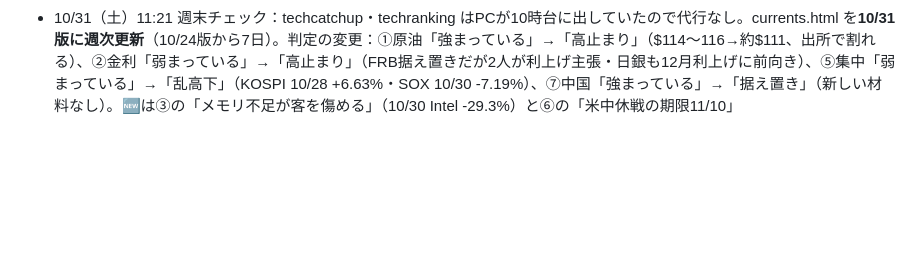
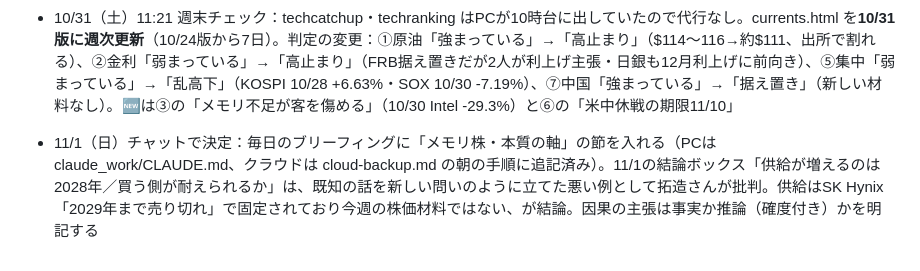
Before and after one commit to takuzou0127/takuzou0127.github.io, a Markdown page: cloud-memory.md, the part around the change. Drawn GitHub-style; blank space fills up the shorter version.

```diff
--- a/cloud-memory.md
+++ b/cloud-memory.md
@@ -363,3 +363,5 @@
 - 10/24（土）11:20 週末チェック：techcatchup・techranking はPCが10時台に出していたので代行なし。currents.html（時代のうねり）は10/14版から10日経っていたので**10/24版に週次更新**した。判定の変更：②金利「高止まり」→「弱まっている」（10年債 5.2%→約4.98%）、⑤集中「高止まり」→「弱まっている（逆回転が進む）」（KOSPI 6,035→5,550、SOX 11,698→10,758）。🆕は③の「建屋と部品」（10/21 Lam決算）と⑦の「Huaweiの自社HBM（名乗りの段階）」。材料の大半はPCの日次ブリーフィング10/15〜10/24版から
 - 10/27 6:41 朝の代行チェック：PCが5:34に出していたので代行なし。ただし briefing に「再掲・決めてほしいこと（シグナル①の(A)か(B)か）」が**再び**出た（10/23〜10/26は消えていた）。context.json の独立節（再掲しない）は残っている。PC側の固定文言が原因とみられ、PCで直す必要あり
 - 10/31（土）11:21 週末チェック：techcatchup・techranking はPCが10時台に出していたので代行なし。currents.html を**10/31版に週次更新**（10/24版から7日）。判定の変更：①原油「強まっている」→「高止まり」（$114〜116→約$111、出所で割れる）、②金利「弱まっている」→「高止まり」（FRB据え置きだが2人が利上げ主張・日銀も12月利上げに前向き）、⑤集中「弱まっている」→「乱高下」（KOSPI 10/28 +6.63%・SOX 10/30 -7.19%）、⑦中国「強まっている」→「据え置き」（新しい材料なし）。🆕は③の「メモリ不足が客を傷める」（10/30 Intel -29.3%）と⑥の「米中休戦の期限11/10」
+
+- 11/1（日）チャットで決定：毎日のブリーフィングに「メモリ株・本質の軸」の節を入れる（PCは claude_work/CLAUDE.md、クラウドは cloud-backup.md の朝の手順に追記済み）。11/1の結論ボックス「供給が増えるのは2028年／買う側が耐えられるか」は、既知の話を新しい問いのように立てた悪い例として拓造さんが批判。供給はSK Hynix「2029年まで売り切れ」で固定されており今週の株価材料ではない、が結論。因果の主張は事実か推論（確度付き）かを明記する
```
Also changed, not shown: cloud-backup.md (+1 -0 lines).
